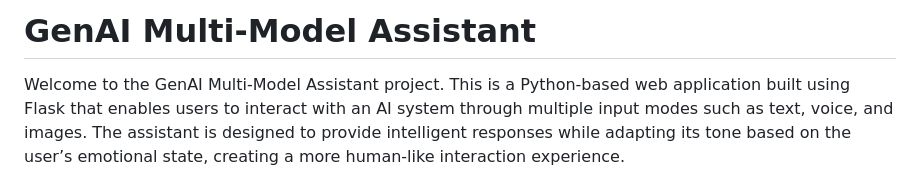
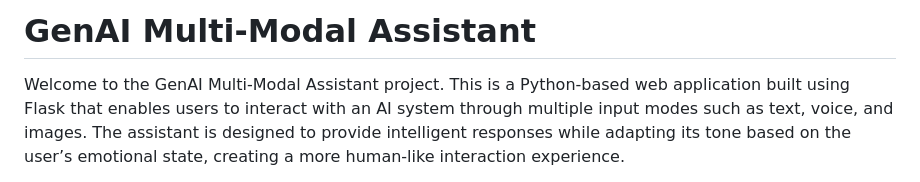
Before and after one commit to NisuBharti32/Genai-Multi-Modal-assistant, a Markdown page: README.md, the part around the change. Rendered like a GitHub page.

```diff
--- a/README.md
+++ b/README.md
@@ -1,5 +1,5 @@
-# GenAI Multi-Model Assistant
-Welcome to the GenAI Multi-Model Assistant project.
+# GenAI Multi-Modal Assistant
+Welcome to the GenAI Multi-Modal Assistant project.
 This is a Python-based web application built using Flask that enables users to interact with an AI system
 through multiple input modes such as text, voice, and images. The assistant is designed to provide intelligent
 responses while adapting its tone based on the user’s emotional state, creating a more human-like
```
